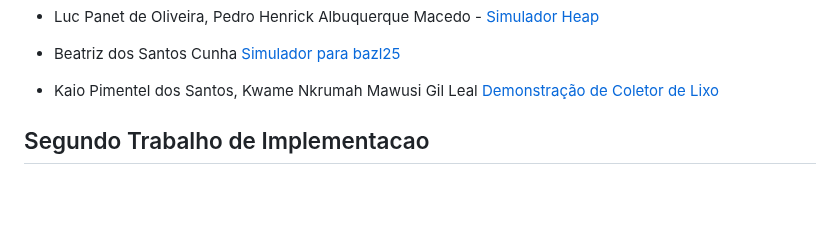
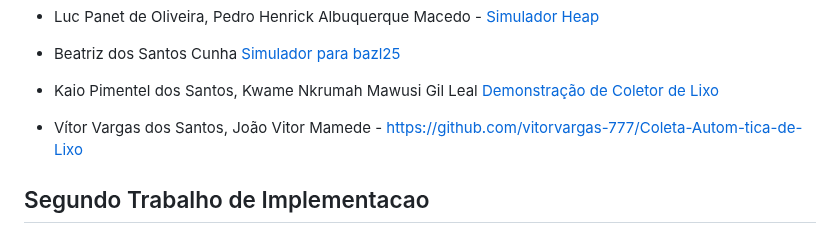
Before and after one commit to carlosbazilio/trabalho_lp, a Markdown page: README.md, the part around the change. Drawn GitHub-style; blank space fills up the shorter version.

```diff
--- a/README.md
+++ b/README.md
@@ -24,6 +24,7 @@ No primeiro trabalho, vocês devem implementar algum dos trabalhos listados [nes
 - Luc Panet de Oliveira, Pedro Henrick Albuquerque Macedo - [Simulador Heap](https://github.com/LucPanet/SimulaHeap)
 - Beatriz dos Santos Cunha [Simulador para bazl25](https://github.com/beeatrizsc/Escopo-Estatico-e-Dinamico-para-bazl25)
 - Kaio Pimentel dos Santos, Kwame Nkrumah Mawusi Gil Leal [Demonstração de Coletor de Lixo](https://github.com/Ghoztk/Demo-Coletor-Lixo-C)
+- Vítor Vargas dos Santos, João Vitor Mamede - https://github.com/vitorvargas-777/Coleta-Autom-tica-de-Lixo
 
 ## Segundo Trabalho de Implementacao
 
```
